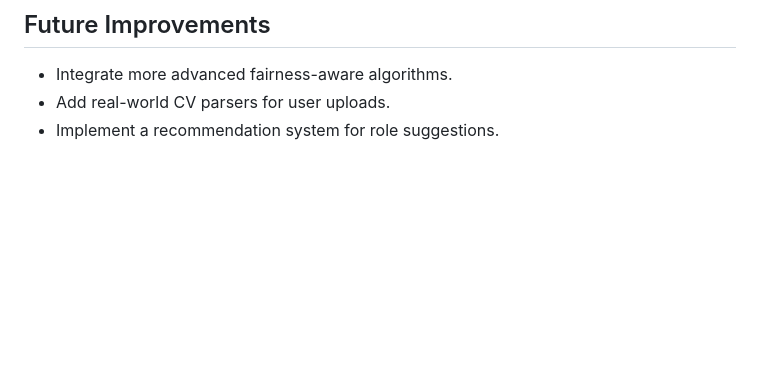
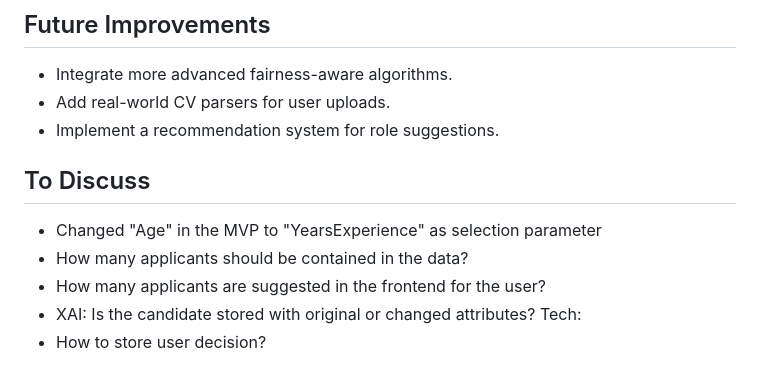
Before and after one commit to markuskuehnle/bias-fairness-mvp, a Markdown page: README.md, the part around one of its changes. Rendered like a GitHub page; blank space fills up the shorter version.

Commit message:
[Chore] Update readme

```diff
--- a/README.md
+++ b/README.md
@@ -236,3 +236,12 @@ This project utilizes the **HR Data Set Based on Human Resources Data Set**:
 - Integrate more advanced fairness-aware algorithms.
 - Add real-world CV parsers for user uploads.
 - Implement a recommendation system for role suggestions.
+
+
+## To Discuss
+- Changed "Age" in the MVP to "YearsExperience" as selection parameter
+- How many applicants should be contained in the data?
+- How many applicants are suggested in the frontend for the user?
+- XAI: Is the candidate stored with original or changed attributes?
+Tech:
+- How to store user decision?
```
Also changed, not shown: other parts of README.md (+3 -3 lines).
